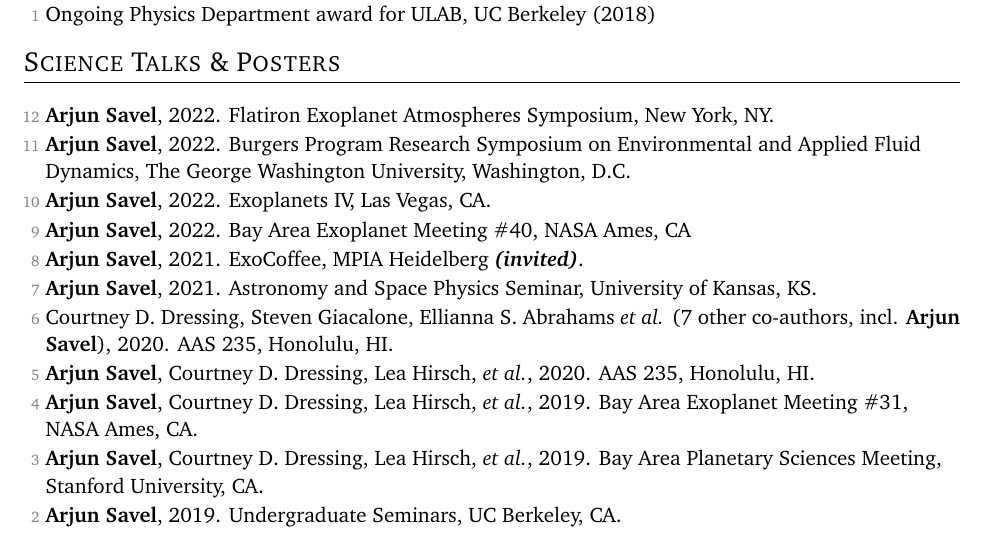
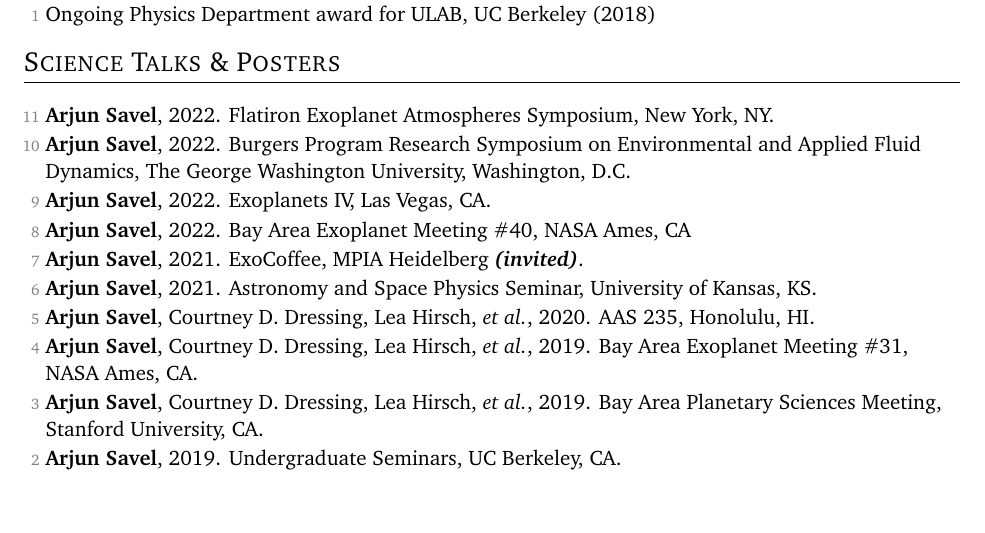
Before and after one commit to arjunsavel/CV, a LaTeX document (main_twopage.tex): part of page 2 of 2, cut so that both start at the same text, the shorter picture padded with empty space. Compiled offline with pdfLaTeX.

Commit message:
Updates from Overleaf

```diff
--- a/main_twopage.tex
+++ b/main_twopage.tex
@@ -190,21 +190,18 @@
 \small
   \begin{list}{}{\cvlist}
 
-\item[{\color{numcolor}\scriptsize12}] \textbf{Arjun Savel}, 2022. Flatiron Exoplanet Atmospheres Symposium, New York, NY.
+\item[{\color{numcolor}\scriptsize11}] \textbf{Arjun Savel}, 2022. Flatiron Exoplanet Atmospheres Symposium, New York, NY.
 
-\item[{\color{numcolor}\scriptsize11}] \textbf{Arjun Savel}, 2022. Burgers Program Research Symposium on Environmental and Applied Fluid Dynamics, The George Washington University, Washington, D.C.
+\item[{\color{numcolor}\scriptsize10}] \textbf{Arjun Savel}, 2022. Burgers Program Research Symposium on Environmental and Applied Fluid Dynamics, The George Washington University, Washington, D.C.
 
-\item[{\color{numcolor}\scriptsize10}] \textbf{Arjun Savel}, 2022. Exoplanets IV, Las Vegas, CA.
+\item[{\color{numcolor}\scriptsize9}] \textbf{Arjun Savel}, 2022. Exoplanets IV, Las Vegas, CA.
 
 
-\item[{\color{numcolor}\scriptsize9}] \textbf{Arjun Savel}, 2022. Bay Area Exoplanet Meeting \#40, NASA Ames, CA
+\item[{\color{numcolor}\scriptsize8}] \textbf{Arjun Savel}, 2022. Bay Area Exoplanet Meeting \#40, NASA Ames, CA
 
- \item[{\color{numcolor}\scriptsize8}] \textbf{Arjun Savel}, 2021. ExoCoffee, MPIA Heidelberg \textbf{\textit{(invited)}}.
+ \item[{\color{numcolor}\scriptsize7}] \textbf{Arjun Savel}, 2021. ExoCoffee, MPIA Heidelberg \textbf{\textit{(invited)}}.
 
-\item[{\color{numcolor}\scriptsize7}] \textbf{Arjun Savel}, 2021. Astronomy and Space Physics Seminar, University of Kansas, KS.
-
-
-\item[{\color{numcolor}\scriptsize6}] Courtney D. Dressing, Steven Giacalone, Ellianna S. Abrahams \emph{et al.} (7 other co-authors, incl. \textbf{Arjun Savel}), 2020. AAS 235, Honolulu, HI.
+\item[{\color{numcolor}\scriptsize6}] \textbf{Arjun Savel}, 2021. Astronomy and Space Physics Seminar, University of Kansas, KS.
 
 \item[{\color{numcolor}\scriptsize5}] \textbf{Arjun Savel}, Courtney D. Dressing, Lea Hirsch, \emph{et al.}, 2020. AAS 235, Honolulu, HI.
 
```
Also changed, not shown: main.tex (+1 -1 lines).
